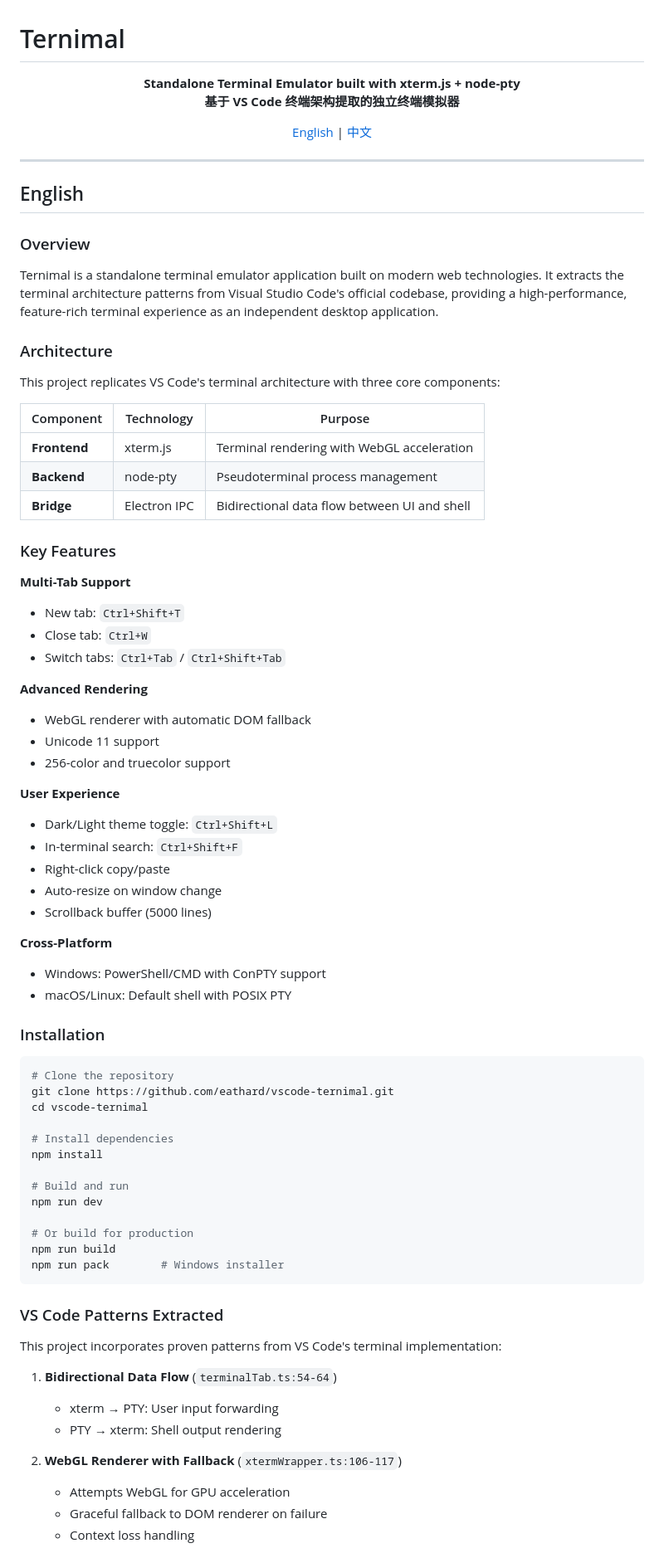
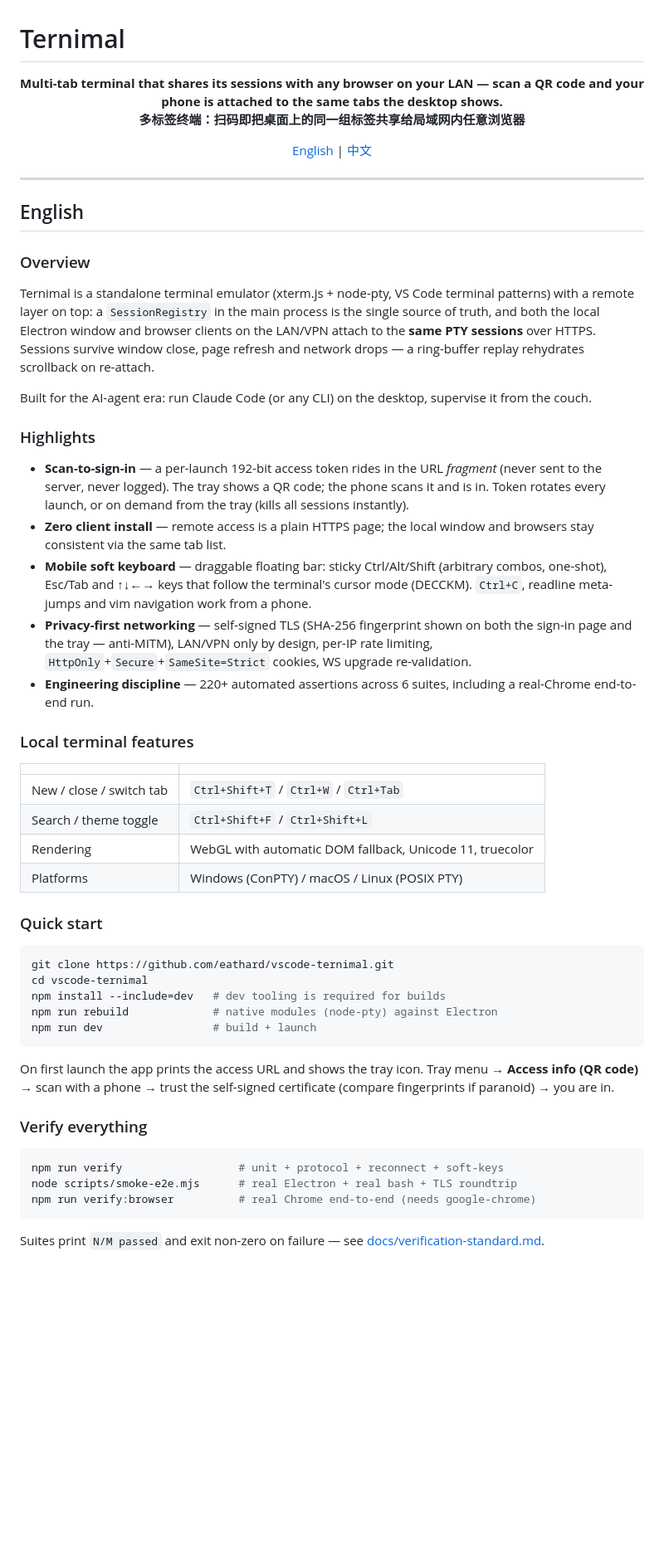
Before and after one commit to eathard/vscode-ternimal, a Markdown page: README.md, the part around the change printed below. Shown: that part at 83% size. Rendered like a GitHub page; blank space fills up the shorter version.

````diff
--- a/README.md
+++ b/README.md
@@ -1,8 +1,8 @@
 # Ternimal
 
 <p align="center">
-  <b>Standalone Terminal Emulator built with xterm.js + node-pty</b><br>
-  <b>基于 VS Code 终端架构提取的独立终端模拟器</b>
+  <b>Multi-tab terminal that shares its sessions with any browser on your LAN — scan a QR code and your phone is attached to the same tabs the desktop shows.</b><br>
+  <b>多标签终端：扫码即把桌面上的同一组标签共享给局域网内任意浏览器</b>
 </p>
 
 <p align="center">
@@ -15,68 +15,67 @@
 ## English
 
 ### Overview
-Ternimal is a standalone terminal emulator application built on modern web technologies. It extracts the terminal architecture patterns from Visual Studio Code's official codebase, providing a high-performance, feature-rich terminal experience as an independent desktop application.
 
-### Architecture
-This project replicates VS Code's terminal architecture with three core components:
+Ternimal is a standalone terminal emulator (xterm.js + node-pty, VS Code
+terminal patterns) with a remote layer on top: a `SessionRegistry` in the
+main process is the single source of truth, and both the local Electron
+window and browser clients on the LAN/VPN attach to the **same PTY
+sessions** over HTTPS. Sessions survive window close, page refresh and
+network drops — a ring-buffer replay rehydrates scrollback on re-attach.
 
-| Component | Technology | Purpose |
-|-----------|-----------|---------|
-| **Frontend** | xterm.js | Terminal rendering with WebGL acceleration |
-| **Backend** | node-pty | Pseudoterminal process management |
-| **Bridge** | Electron IPC | Bidirectional data flow between UI and shell |
+Built for the AI-agent era: run Claude Code (or any CLI) on the desktop,
+supervise it from the couch.
 
-### Key Features
+### Highlights
 
-**Multi-Tab Support**
-- New tab: `Ctrl+Shift+T`
-- Close tab: `Ctrl+W`
-- Switch tabs: `Ctrl+Tab` / `Ctrl+Shift+Tab`
+- **Scan-to-sign-in** — a per-launch 192-bit access token rides in the URL
+  *fragment* (never sent to the server, never logged). The tray shows a QR
+  code; the phone scans it and is in. Token rotates every launch, or on
+  demand from the tray (kills all sessions instantly).
+- **Zero client install** — remote access is a plain HTTPS page; the local
+  window and browsers stay consistent via the same tab list.
+- **Mobile soft keyboard** — draggable floating bar: sticky Ctrl/Alt/Shift
+  (arbitrary combos, one-shot), Esc/Tab and ↑↓←→ keys that follow the
+  terminal's cursor mode (DECCKM). `Ctrl+C`, readline meta-jumps and vim
+  navigation work from a phone.
+- **Privacy-first networking** — self-signed TLS (SHA-256 fingerprint shown
+  on both the sign-in page and the tray — anti-MITM), LAN/VPN only by
+  design, per-IP rate limiting, `HttpOnly`+`Secure`+`SameSite=Strict`
+  cookies, WS upgrade re-validation.
+- **Engineering discipline** — 220+ automated assertions across 6 suites,
+  including a real-Chrome end-to-end run.
 
-**Advanced Rendering**
-- WebGL renderer with automatic DOM fallback
-- Unicode 11 support
-- 256-color and truecolor support
+### Local terminal features
 
-**User Experience**
-- Dark/Light theme toggle: `Ctrl+Shift+L`
-- In-terminal search: `Ctrl+Shift+F`
-- Right-click copy/paste
-- Auto-resize on window change
-- Scrollback buffer (5000 lines)
+| | |
+|---|---|
+| New / close / switch tab | `Ctrl+Shift+T` / `Ctrl+W` / `Ctrl+Tab` |
+| Search / theme toggle | `Ctrl+Shift+F` / `Ctrl+Shift+L` |
+| Rendering | WebGL with automatic DOM fallback, Unicode 11, truecolor |
+| Platforms | Windows (ConPTY) / macOS / Linux (POSIX PTY) |
 
-**Cross-Platform**
-- Windows: PowerShell/CMD with ConPTY support
-- macOS/Linux: Default shell with POSIX PTY
-
-### Installation
+### Quick start
 
 ```bash
-# Clone the repository
 git clone https://github.com/eathard/vscode-ternimal.git
 cd vscode-ternimal
-
-# Install dependencies
-npm install
-
-# Build and run
-npm run dev
-
-# Or build for production
-npm run build
-npm run pack        # Windows installer
+npm install --include=dev   # dev tooling is required for builds
+npm run rebuild             # native modules (node-pty) against Electron
+npm run dev                 # build + launch
 ```
 
-### VS Code Patterns Extracted
+On first launch the app prints the access URL and shows the tray icon.
+Tray menu → **Access info (QR code)** → scan with a phone → trust the
+self-signed certificate (compare fingerprints if paranoid) → you are in.
 
-This project incorporates proven patterns from VS Code's terminal implementation:
+### Verify everything
 
-1. **Bidirectional Data Flow** (`terminalTab.ts:54-64`)
-   - xterm → PTY: User input forwarding
-   - PTY → xterm: Shell output rendering
+```bash
+npm run verify                  # unit + protocol + reconnect + soft-keys
+node scripts/smoke-e2e.mjs      # real Electron + real bash + TLS roundtrip
+npm run verify:browser          # real Chrome end-to-end (needs google-chrome)
+```
 
-2. **WebGL Renderer with Fallback** (`xtermWrapper.ts:106-117`)
-   - Attempts WebGL for GPU acceleration
-   - Graceful fallback to DOM renderer on failure
-   - Context loss handling
+Suites print `N/M passed` and exit non-zero on failure — see
+[docs/verification-standard.md](docs/verification-standard.md).
 
````
Also changed, not shown: other parts of README.md (+125 -105 lines), CLAUDE.md (+1 -0 lines), CONTRIBUTING.md (added, +48 -0 lines), docs/test-reports/screenshots/login.png, 11 other files.
